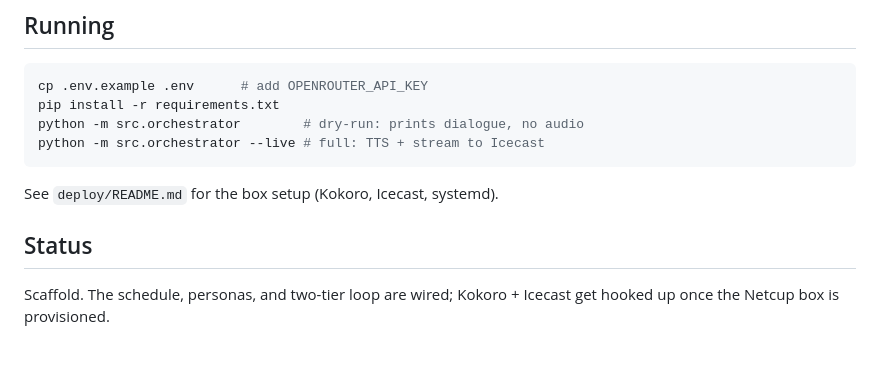
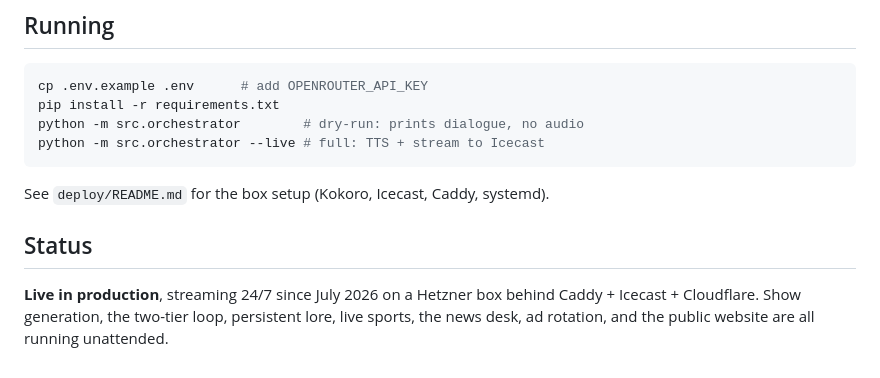
Before and after one commit to 42kyynfqjv-dot/deepseekradio, a Markdown page: README.md, the part around one of its changes. Rendered like a GitHub page.

````diff
--- a/README.md
+++ b/README.md
@@ -70,9 +95,11 @@ python -m src.orchestrator        # dry-run: prints dialogue, no audio
 python -m src.orchestrator --live # full: TTS + stream to Icecast
 ```
 
-See `deploy/README.md` for the box setup (Kokoro, Icecast, systemd).
+See `deploy/README.md` for the box setup (Kokoro, Icecast, Caddy, systemd).
 
 ## Status
 
-Scaffold. The schedule, personas, and two-tier loop are wired; Kokoro + Icecast
-get hooked up once the Netcup box is provisioned.
+**Live in production**, streaming 24/7 since July 2026 on a Hetzner box behind
+Caddy + Icecast + Cloudflare. Show generation, the two-tier loop, persistent
+lore, live sports, the news desk, ad rotation, and the public website are all
+running unattended.
````
Also changed, not shown: other parts of README.md (+50 -25 lines).
